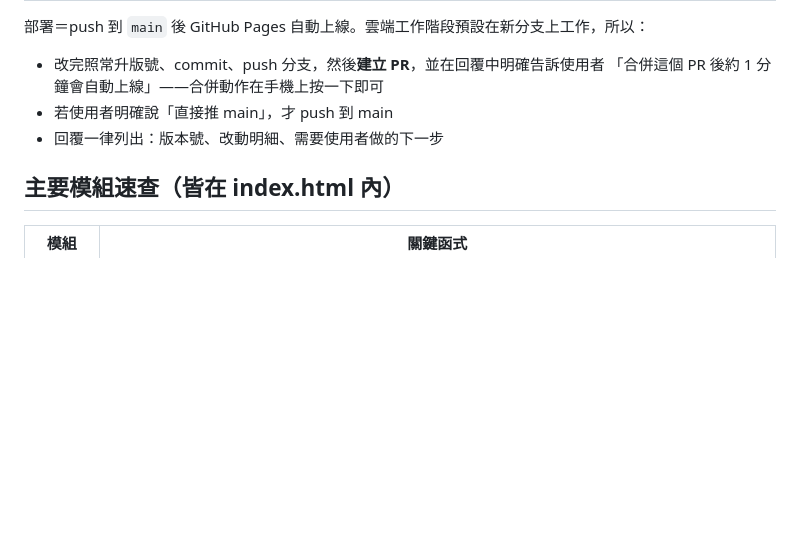
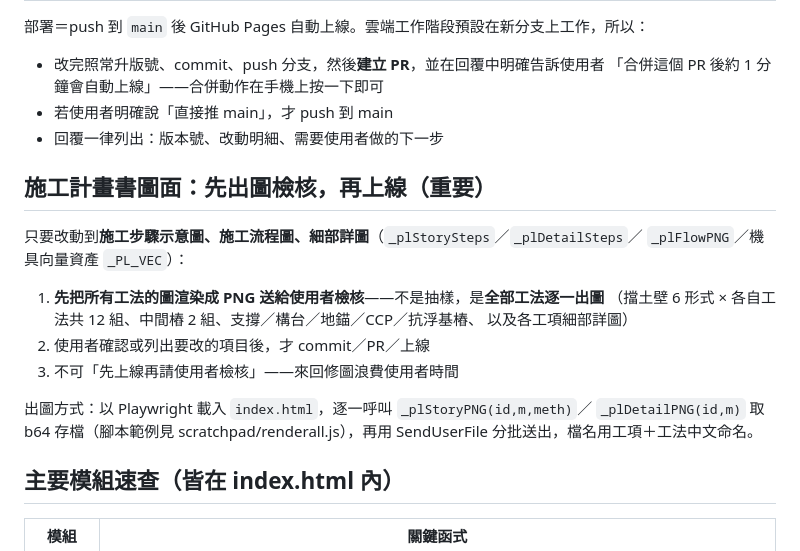
Before and after one commit to jhchen0911/FJ-system, a Markdown page: CLAUDE.md, the part around the change. Drawn GitHub-style; blank space fills up the shorter version.

Commit message:
docs：施工計畫書圖面改動一律先出圖檢核再上線 (#78)
- CLAUDE.md 新增「施工計畫書圖面：先出圖檢核，再上線」規則：
  改動 _plStorySteps／_plDetailSteps／_plFlowPNG／_PL_VEC 時，
  須先將所有工法（擋土壁 12 組、中間樁 2 組、支撐／構台／地錨／CCP／抗浮基樁
  及各工項細部詳圖）逐一渲染成 PNG 送使用者檢核，確認後才 commit 上線
- 不再先上線後補檢核，避免來回修圖浪費使用者時間

Co-authored-by: Claude <noreply@anthropic.com>

```diff
--- a/CLAUDE.md
+++ b/CLAUDE.md
@@ -34,6 +34,21 @@
 - 若使用者明確說「直接推 main」，才 push 到 main
 - 回覆一律列出：版本號、改動明細、需要使用者做的下一步
 
+## 施工計畫書圖面：先出圖檢核，再上線（重要）
+
+只要改動到**施工步驟示意圖、施工流程圖、細部詳圖**（`_plStorySteps`／`_plDetailSteps`／
+`_plFlowPNG`／機具向量資產 `_PL_VEC`）：
+
+1. **先把所有工法的圖渲染成 PNG 送給使用者檢核**——不是抽樣，是**全部工法逐一出圖**
+   （擋土壁 6 形式 × 各自工法共 12 組、中間樁 2 組、支撐／構台／地錨／CCP／抗浮基樁、
+   以及各工項細部詳圖）
+2. 使用者確認或列出要改的項目後，才 commit／PR／上線
+3. 不可「先上線再請使用者檢核」——來回修圖浪費使用者時間
+
+出圖方式：以 Playwright 載入 `index.html`，逐一呼叫 `_plStoryPNG(id,m,meth)`／
+`_plDetailPNG(id,m)` 取 b64 存檔（腳本範例見 scratchpad/renderall.js），再用
+SendUserFile 分批送出，檔名用工項＋工法中文命名。
+
 ## 主要模組速查（皆在 index.html 內）
 
 | 模組 | 關鍵函式 |
```
